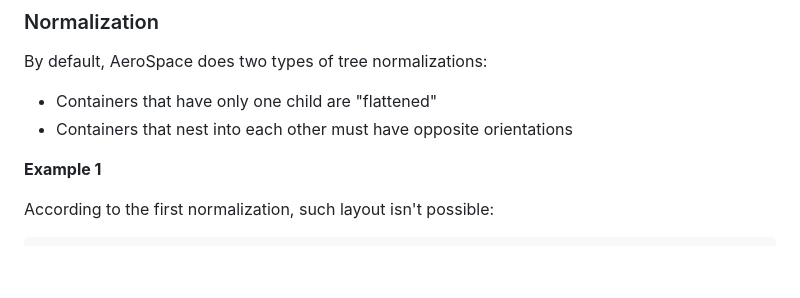
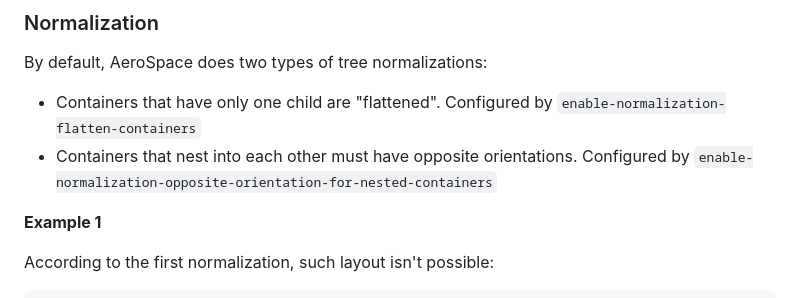
Before and after one commit to nikitabobko/AeroSpace, a Markdown page: docs/guide.md, the part around the change. Drawn GitHub-style; blank space fills up the shorter version.

```diff
--- a/docs/guide.md
+++ b/docs/guide.md
@@ -75,8 +75,9 @@ Accordion padding is configurable via `accordion-padding` option (see [default-c
 ### Normalization
 
 By default, AeroSpace does two types of tree normalizations:
-- Containers that have only one child are "flattened"
-- Containers that nest into each other must have opposite orientations
+- Containers that have only one child are "flattened". Configured by `enable-normalization-flatten-containers`
+- Containers that nest into each other must have opposite orientations. Configured by
+  `enable-normalization-opposite-orientation-for-nested-containers`
 
 **Example 1**
 
```
Also changed, not shown: docs/commands.md (+4 -0 lines).
